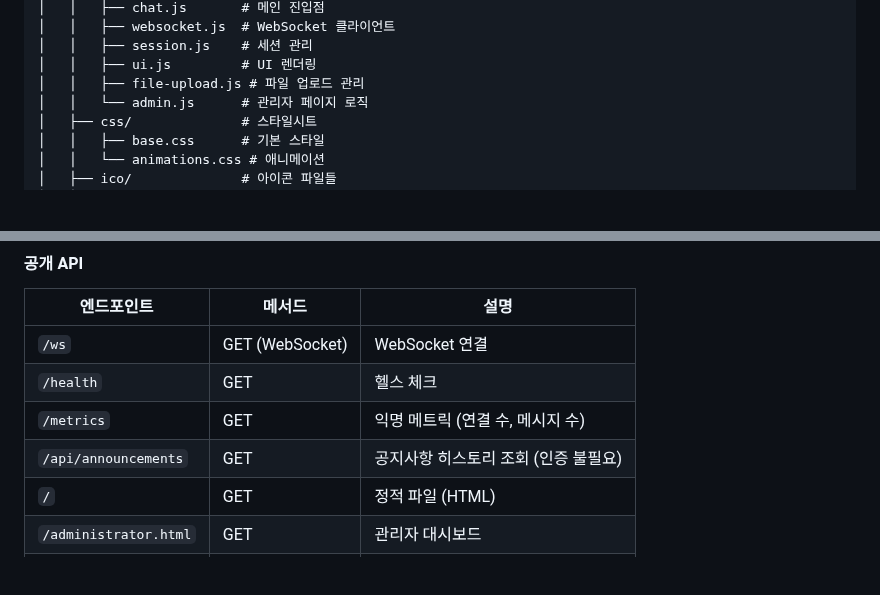
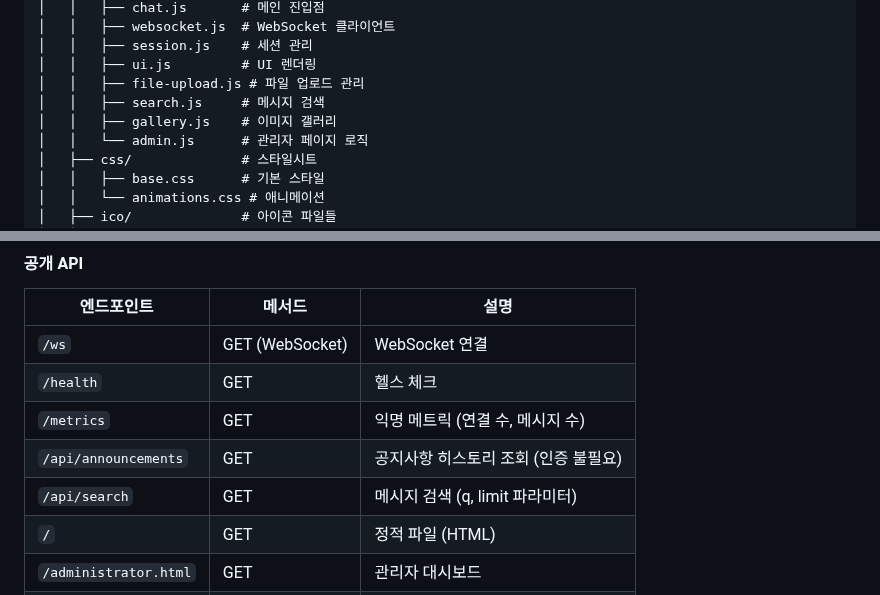
Before and after one commit to gguatit/Anonymous_Chat, a Markdown page: README.md, 2 parts joined by grey strips. Drawn GitHub-style; blank space fills up the shorter version.

```diff
--- a/README.md
+++ b/README.md
@@ -777,6 +790,8 @@ Anonymous_Chat/
 │   │   ├── session.js    # 세션 관리
 │   │   ├── ui.js         # UI 렌더링
 │   │   ├── file-upload.js # 파일 업로드 관리
+│   │   ├── search.js     # 메시지 검색
+│   │   ├── gallery.js    # 이미지 갤러리
 │   │   └── admin.js      # 관리자 페이지 로직
 │   ├── css/              # 스타일시트
 │   │   ├── base.css      # 기본 스타일
@@ -811,6 +826,7 @@ Anonymous_Chat/
 | `/health` | GET | 헬스 체크 |
 | `/metrics` | GET | 익명 메트릭 (연결 수, 메시지 수) |
 | `/api/announcements` | GET | 공지사항 히스토리 조회 (인증 불필요) |
+| `/api/search` | GET | 메시지 검색 (q, limit 파라미터) |
 | `/` | GET | 정적 파일 (HTML) |
 | `/administrator.html` | GET | 관리자 대시보드 |
 | `/announcements.html` | GET | 공지사항 히스토리 페이지 |
```
Also changed, not shown: other parts of README.md (+28 -1 lines).
